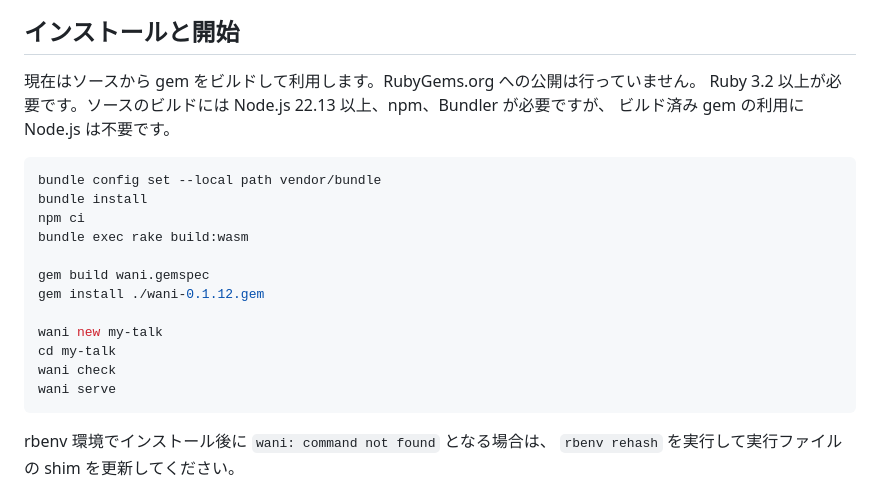
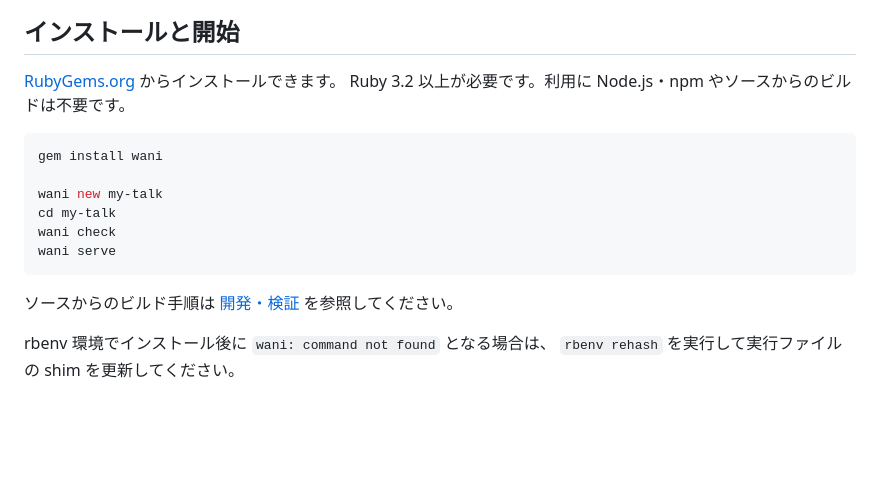
Before and after one commit to ledsun/wani, a Markdown page: README.md, the part around the change. GitHub-like rendering; blank space fills up the shorter version.

Commit message:
docs: install wani from RubyGems

````diff
--- a/README.md
+++ b/README.md
@@ -14,24 +14,19 @@ Rabbit へのオマージュとして、因幡の白兎に登場するワニ（
 
 ## インストールと開始
 
-現在はソースから gem をビルドして利用します。RubyGems.org への公開は行っていません。
-Ruby 3.2 以上が必要です。ソースのビルドには Node.js 22.13 以上、npm、Bundler が必要ですが、
-ビルド済み gem の利用に Node.js は不要です。
+[RubyGems.org](https://rubygems.org/gems/wani) からインストールできます。
+Ruby 3.2 以上が必要です。利用に Node.js・npm やソースからのビルドは不要です。
 
 ```sh
-bundle config set --local path vendor/bundle
-bundle install
-npm ci
-bundle exec rake build:wasm
-
-gem build wani.gemspec
-gem install ./wani-0.1.12.gem
+gem install wani
 
 wani new my-talk
 cd my-talk
 wani check
 wani serve
 ```
+
+ソースからのビルド手順は [開発・検証](docs/development.md) を参照してください。
 
 rbenv 環境でインストール後に `wani: command not found` となる場合は、
 `rbenv rehash` を実行して実行ファイルの shim を更新してください。
````
